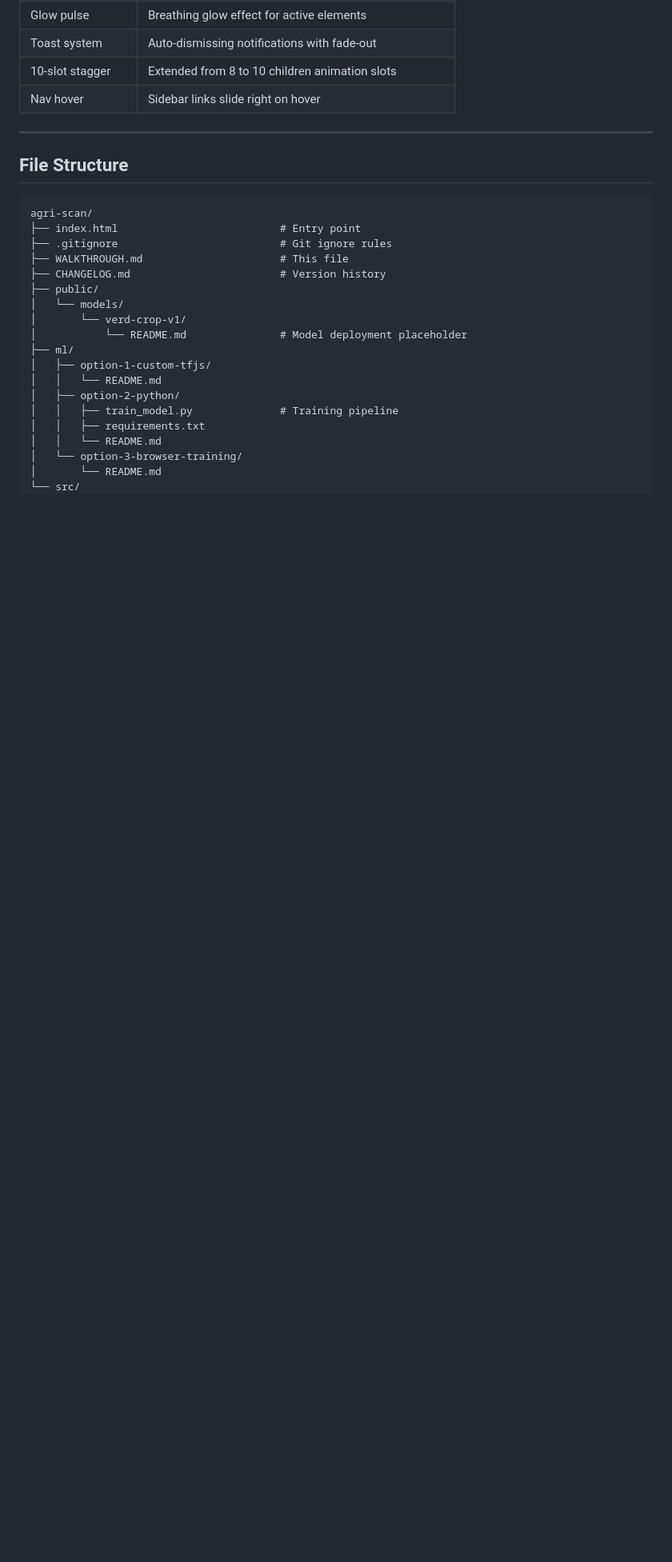
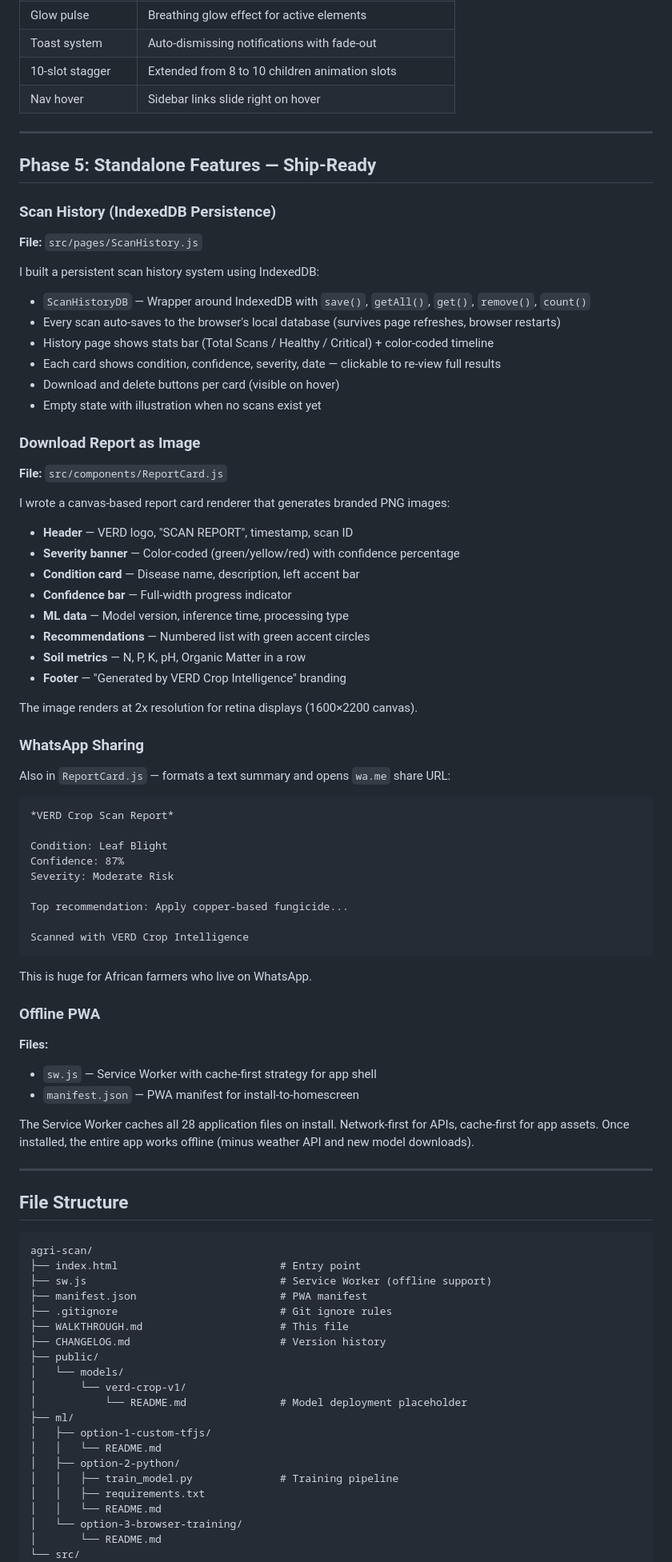
Before and after one commit to Icedmist/VERD, a Markdown page: WALKTHROUGH.md, the part around one of its changes. Shown at 80% size. GitHub-like rendering; blank space fills up the shorter version.

Commit message:
docs: Update WALKTHROUGH.md + CHANGELOG.md with v1.3.0 standalone features

````diff
--- a/WALKTHROUGH.md
+++ b/WALKTHROUGH.md
@@ -247,11 +247,73 @@ Rebuilt the entire scan flow:
 
 ---
 
+## Phase 5: Standalone Features — Ship-Ready
+
+### Scan History (IndexedDB Persistence)
+
+**File:** `src/pages/ScanHistory.js`
+
+I built a persistent scan history system using IndexedDB:
+
+- `ScanHistoryDB` — Wrapper around IndexedDB with `save()`, `getAll()`, `get()`, `remove()`, `count()`
+- Every scan auto-saves to the browser's local database (survives page refreshes, browser restarts)
+- History page shows stats bar (Total Scans / Healthy / Critical) + color-coded timeline
+- Each card shows condition, confidence, severity, date — clickable to re-view full results
+- Download and delete buttons per card (visible on hover)
+- Empty state with illustration when no scans exist yet
+
+### Download Report as Image
+
+**File:** `src/components/ReportCard.js`
+
+I wrote a canvas-based report card renderer that generates branded PNG images:
+
+- **Header** — VERD logo, "SCAN REPORT", timestamp, scan ID
+- **Severity banner** — Color-coded (green/yellow/red) with confidence percentage
+- **Condition card** — Disease name, description, left accent bar
+- **Confidence bar** — Full-width progress indicator
+- **ML data** — Model version, inference time, processing type
+- **Recommendations** — Numbered list with green accent circles
+- **Soil metrics** — N, P, K, pH, Organic Matter in a row
+- **Footer** — "Generated by VERD Crop Intelligence" branding
+
+The image renders at 2x resolution for retina displays (1600×2200 canvas).
+
+### WhatsApp Sharing
+
+Also in `ReportCard.js` — formats a text summary and opens `wa.me` share URL:
+
+```
+*VERD Crop Scan Report*
+
+Condition: Leaf Blight
+Confidence: 87%
+Severity: Moderate Risk
+
+Top recommendation: Apply copper-based fungicide...
+
+Scanned with VERD Crop Intelligence
+```
+
+This is huge for African farmers who live on WhatsApp.
+
+### Offline PWA
+
+**Files:**
+- `sw.js` — Service Worker with cache-first strategy for app shell
+- `manifest.json` — PWA manifest for install-to-homescreen
+
+The Service Worker caches all 28 application files on install. Network-first for APIs, cache-first for app assets. Once installed, the entire app works offline (minus weather API and new model downloads).
+
+---
+
 ## File Structure
 
 ```
 agri-scan/
 ├── index.html                          # Entry point
+├── sw.js                               # Service Worker (offline support)
+├── manifest.json                       # PWA manifest
 ├── .gitignore                          # Git ignore rules
 ├── WALKTHROUGH.md                      # This file
 ├── CHANGELOG.md                        # Version history
````
Also changed, not shown: other parts of WALKTHROUGH.md (+7 -2 lines), CHANGELOG.md (+58 -0 lines).
